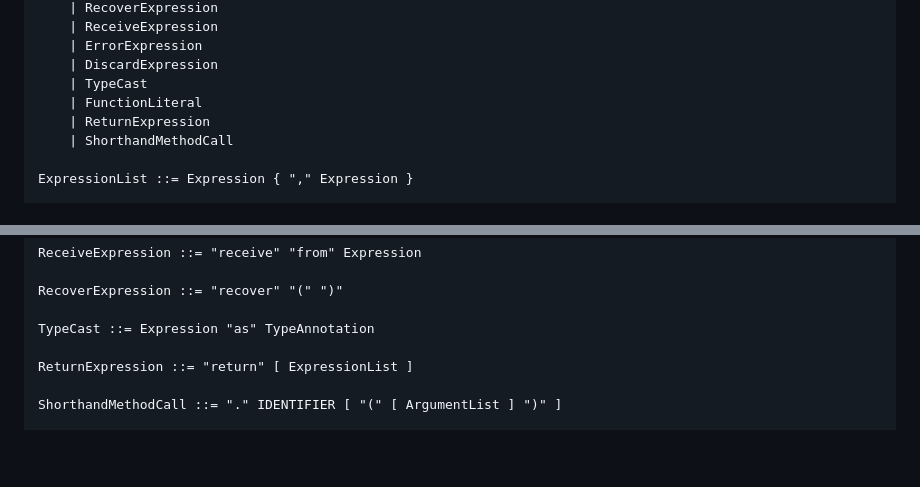
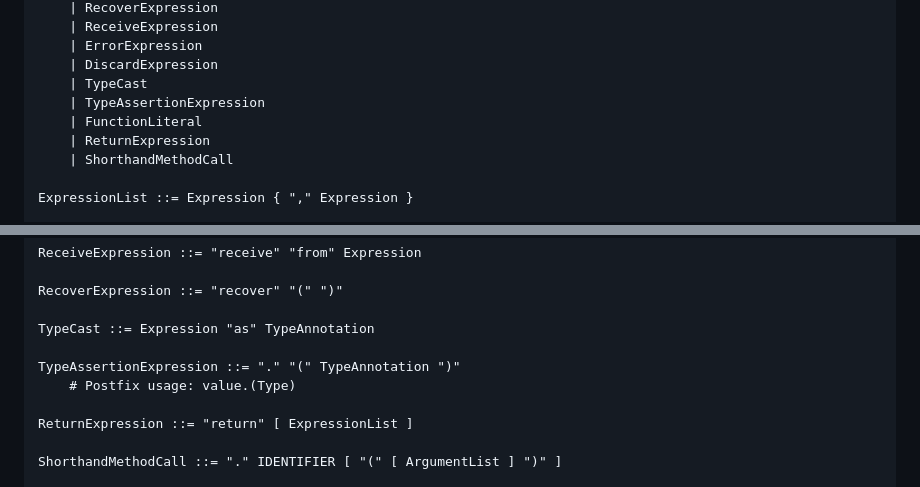
Before and after one commit to duber000/kukicha, a Markdown page: docs/kukicha-grammar.ebnf.md, 2 parts joined by grey strips. Drawn GitHub-style; blank space fills up the shorter version.

```diff
--- a/docs/kukicha-grammar.ebnf.md
+++ b/docs/kukicha-grammar.ebnf.md
@@ -286,6 +286,7 @@ PrimaryExpression ::=
     | ErrorExpression
     | DiscardExpression
     | TypeCast
+    | TypeAssertionExpression
     | FunctionLiteral
     | ReturnExpression
     | ShorthandMethodCall
@@ -366,6 +367,9 @@ ReceiveExpression ::= "receive" "from" Expression
 RecoverExpression ::= "recover" "(" ")"
 
 TypeCast ::= Expression "as" TypeAnnotation
+
+TypeAssertionExpression ::= "." "(" TypeAnnotation ")"
+    # Postfix usage: value.(Type)
 
 ReturnExpression ::= "return" [ ExpressionList ]
 
```
Also changed, not shown: docs/kukicha-compiler-architecture.md (+20 -1 lines).
